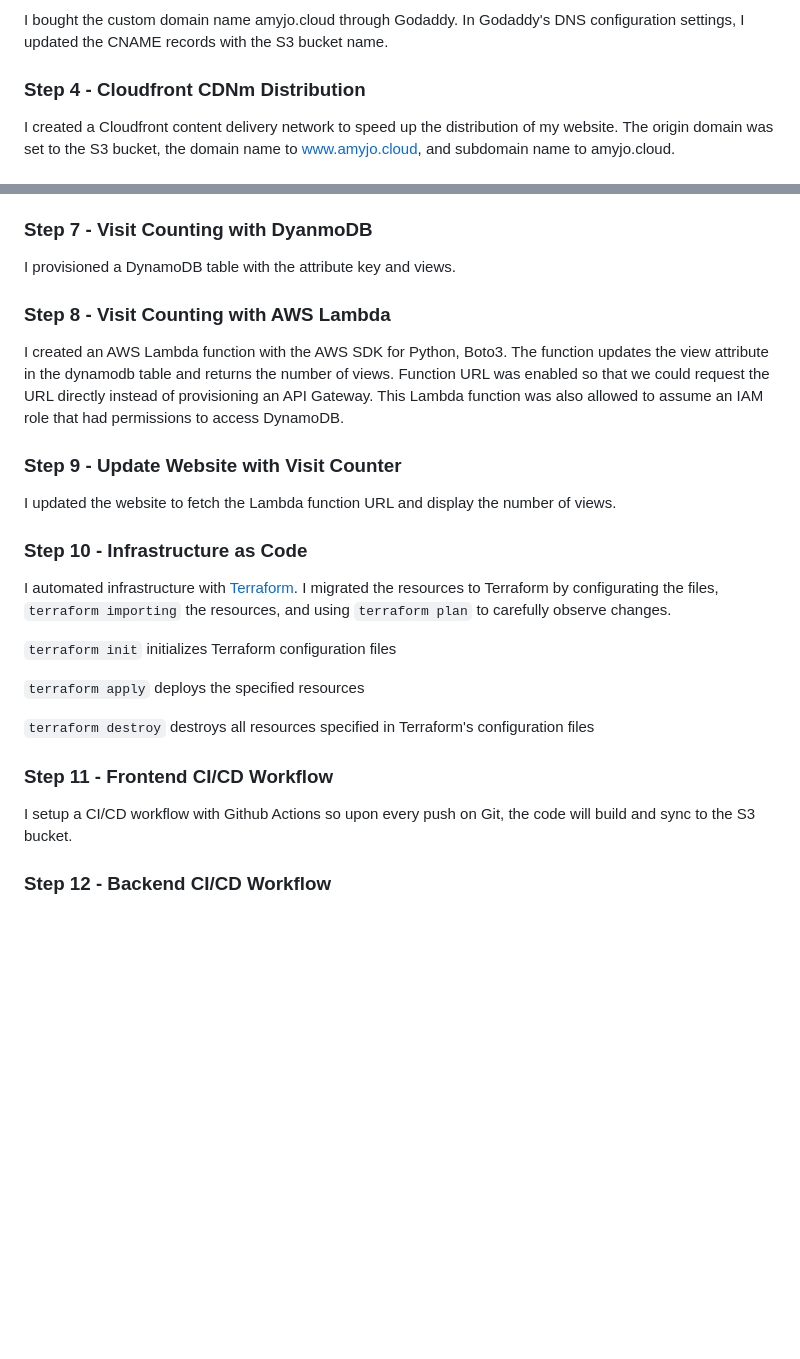
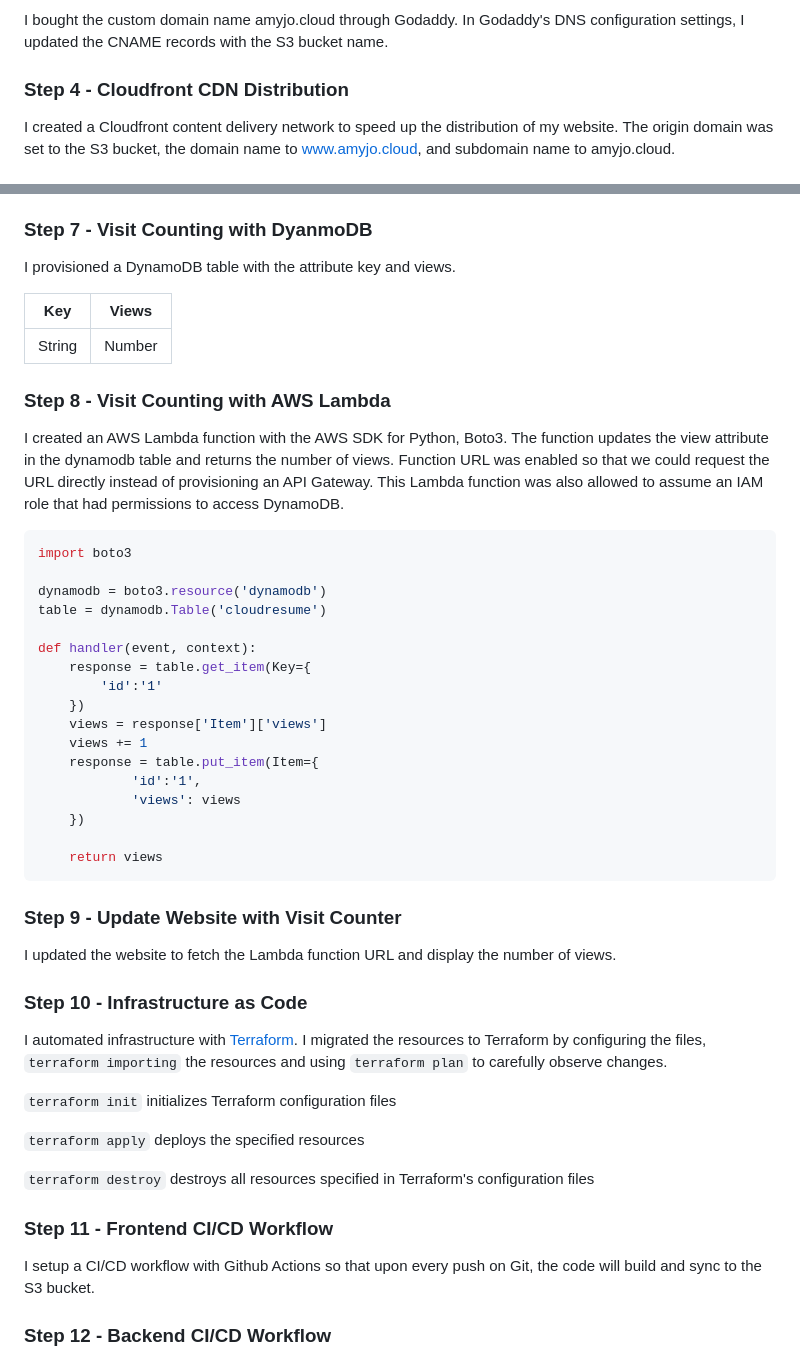
Before and after one commit to ajo01/cloud-resume-challenge, a Markdown page: README.md, 2 parts joined by grey strips. Rendered like a GitHub page; blank space fills up the shorter version.

Commit message:
Update README.md with lambda code and table

````diff
--- a/README.md
+++ b/README.md
@@ -62,7 +62,7 @@ Static website hosting was enabled and index.html was set as the index document.
 
 I bought the custom domain name amyjo.cloud through Godaddy. In Godaddy's DNS configuration settings, I updated the CNAME records with the S3 bucket name.
 
-### Step 4 - Cloudfront CDNm Distribution
+### Step 4 - Cloudfront CDN Distribution
 
 I created a Cloudfront content delivery network to speed up the distribution of my website. The origin domain was set to the S3 bucket, the domain name to www.amyjo.cloud, and subdomain name to amyjo.cloud.
 
@@ -78,9 +78,33 @@ I transferred my domain to AWS's domain name service (DNS) Route53. I first crea
 
 I provisioned a DynamoDB table with the attribute key and views.
 
+| Key        | Views           |
+| ------------- |:-------------:|
+| String      | Number |
+
 ### Step 8 - Visit Counting with AWS Lambda
 
 I created an AWS Lambda function with the AWS SDK for Python, Boto3. The function updates the view attribute in the dynamodb table and returns the number of views. Function URL was enabled so that we could request the URL directly instead of provisioning an API Gateway. This Lambda function was also allowed to assume an IAM role that had permissions to access DynamoDB.
+
+```python
+import boto3
+
+dynamodb = boto3.resource('dynamodb')
+table = dynamodb.Table('cloudresume')
+
+def handler(event, context):
+    response = table.get_item(Key={
+        'id':'1'
+    })
+    views = response['Item']['views']
+    views += 1
+    response = table.put_item(Item={
+            'id':'1',
+            'views': views
+    })
+
+    return views
+```
 
 ### Step 9 - Update Website with Visit Counter
 
@@ -89,7 +113,7 @@ I updated the website to fetch the Lambda function URL and display the number of
 ### Step 10 - Infrastructure as Code
 
 I automated infrastructure with [Terraform](https://www.terraform.io/).
-I migrated the resources to Terraform by configurating the files, `terraform importing` the resources, and using `terraform plan` to carefully observe changes.
+I migrated the resources to Terraform by configuring the files, `terraform importing` the resources and using `terraform plan` to carefully observe changes.
 
 `terraform init` initializes Terraform configuration files
 
@@ -99,7 +123,7 @@ I migrated the resources to Terraform by configurating the files, `terraform imp
 
 ### Step 11 - Frontend CI/CD Workflow
 
-I setup a CI/CD workflow with Github Actions so upon every push on Git, the code will build and sync to the S3 bucket.
+I setup a CI/CD workflow with Github Actions so that upon every push on Git, the code will build and sync to the S3 bucket.
 
 ### Step 12 - Backend CI/CD Workflow
 
````
